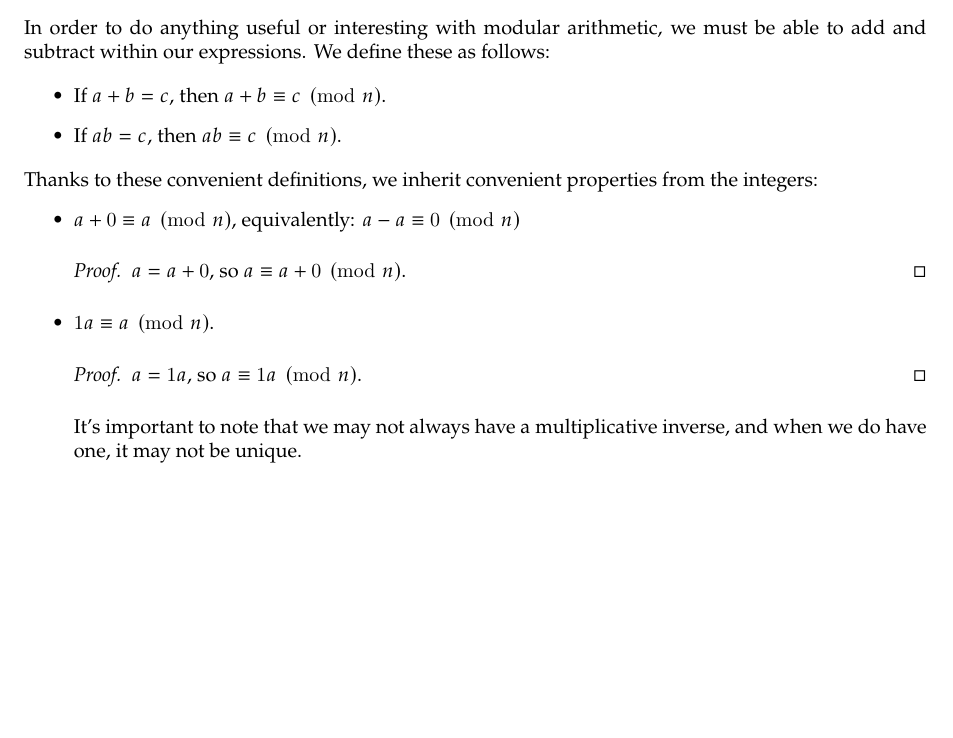
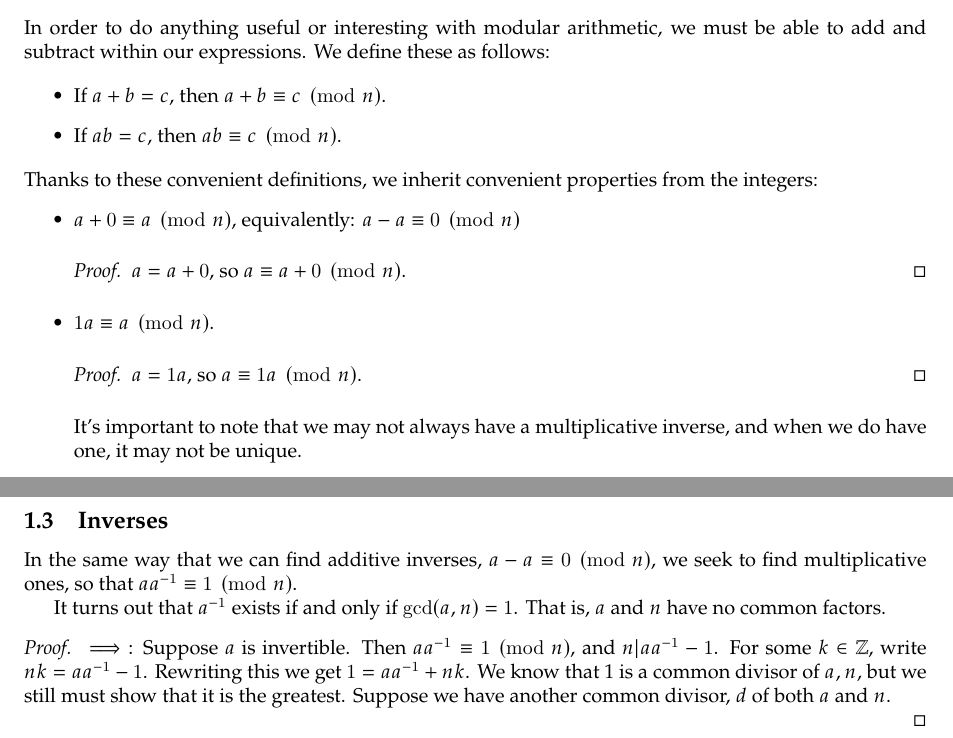
Before and after one commit to uofc-tboyko/cpsc-329-project, a LaTeX document (ModularInfo/main.tex): part of the page before the commit and two parts of pages 1 and 2 of 2 after it, the two joined at a grey line, cut so that both start at the same text, the shorter picture padded with empty space. Compiled offline with pdfLaTeX.

Commit message:
More modularinfor changes

```diff
--- a/ModularInfo/main.tex
+++ b/ModularInfo/main.tex
@@ -61,6 +61,15 @@ Thanks to these convenient definitions, we inherit convenient properties from th
         It's important to note that we may not always have a multiplicative inverse, and when we do have one, it may not be unique.
 \end{itemize}
 
+\subsection{Inverses}
+
+In the same way that we can find additive inverses, $a-a\equiv 0\pmod{ n} $, we seek to find multiplicative ones, so that $aa^{-1}\equiv 1\pmod{n} $.
+
+It turns out that $a^{-1}$ exists if and only if $\gcd(a,n)=1$. That is, $a$ and $n$ have no common factors.
+\begin{proof}
+    $\implies$: Suppose $a$ is invertible. Then $aa^{-1}\equiv 1\pmod{n} $, and $n|aa^{-1}-1$. For some $k\in \mathbb{Z}$, write $nk=aa^{-1}-1$. Rewriting this we get $1=aa^{-1}+nk$. We know that 1 is a common divisor of $a,n$, but we still must show that it is the greatest. Suppose we have another common divisor, $d$ of both $a$ and $n$.
+
+\end{proof}
 
 
 \end{document}
```
Also changed, not shown: ModularInfo/main.pdf, README.md, 5 other files.
